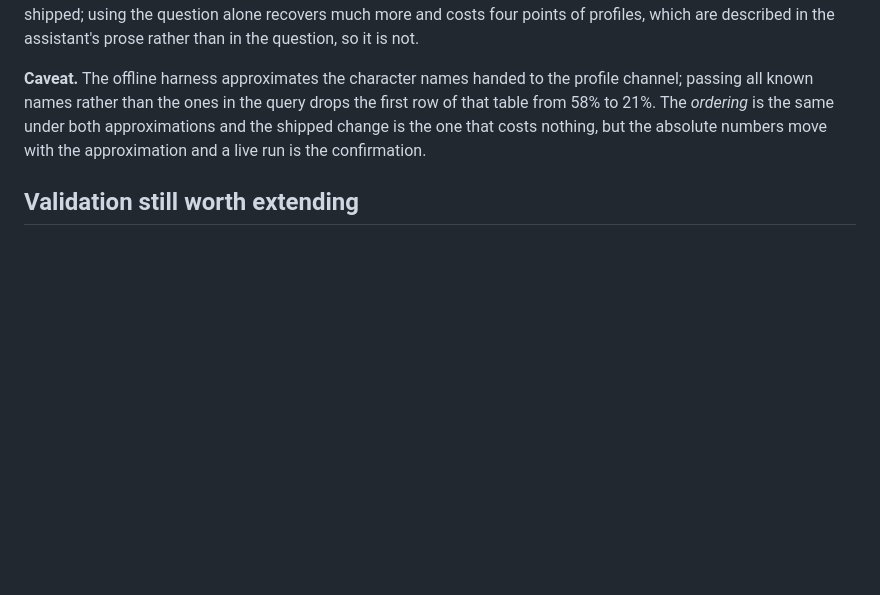
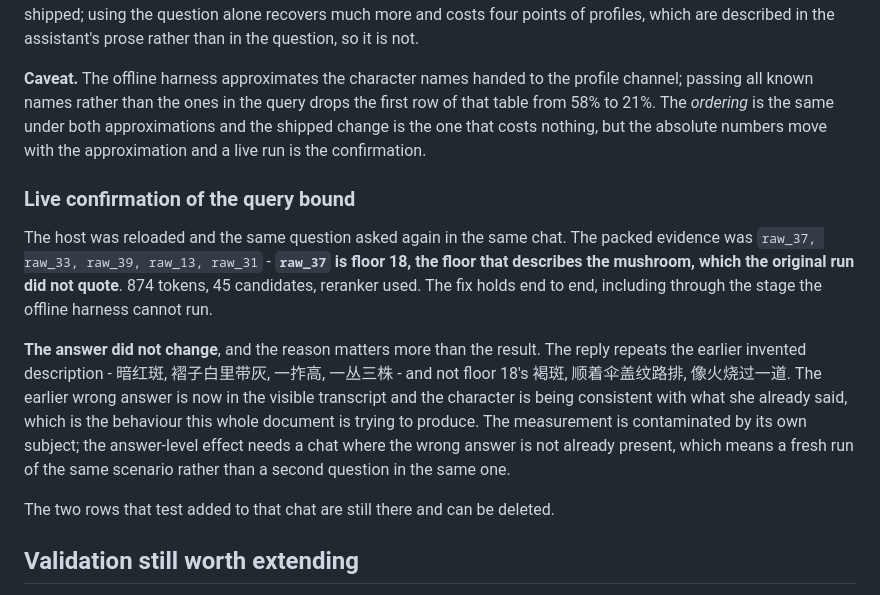
Before and after one commit to Icey0111/Memory-plugin, a Markdown page: dev_docs/04_roadmap.md, the part around the change. Drawn GitHub-style; blank space fills up the shorter version.

Commit message:
docs: live confirmation of the query bound, and why the answer did not change
Reloaded the host and asked the failing question again in the same chat. The packed
evidence was raw_37, raw_33, raw_39, raw_13, raw_31 - and raw_37 is floor 18, the
floor that describes the mushroom, which the original run did not quote. 874 tokens,
45 candidates, reranker used. The fix holds end to end, through the stage the offline
harness cannot run.

The answer did not change, and the reason matters more than the result: the reply
repeats the earlier invented description rather than floor 18's, because the earlier
wrong answer is now in the visible transcript and the character is being consistent
with what she already said. The measurement is contaminated by its own subject. The
answer-level effect needs a chat where the wrong answer is not already present - a
fresh run of the same scenario, not a second question in the same one.

```diff
--- a/dev_docs/04_roadmap.md
+++ b/dev_docs/04_roadmap.md
@@ -285,6 +285,22 @@ known names rather than the ones in the query drops the first row of that table
 *ordering* is the same under both approximations and the shipped change is the one that costs nothing, but the
 absolute numbers move with the approximation and a live run is the confirmation.
 
+### Live confirmation of the query bound
+
+The host was reloaded and the same question asked again in the same chat. The packed evidence was
+`raw_37, raw_33, raw_39, raw_13, raw_31` - **`raw_37` is floor 18, the floor that describes the mushroom,
+which the original run did not quote**. 874 tokens, 45 candidates, reranker used. The fix holds end to end,
+including through the stage the offline harness cannot run.
+
+**The answer did not change**, and the reason matters more than the result. The reply repeats the earlier
+invented description - 暗红斑, 褶子白里带灰, 一拃高, 一丛三株 - and not floor 18's 褐斑, 顺着伞盖纹路排,
+像火烧过一道. The earlier wrong answer is now in the visible transcript and the character is being consistent
+with what she already said, which is the behaviour this whole document is trying to produce. The measurement
+is contaminated by its own subject; the answer-level effect needs a chat where the wrong answer is not already
+present, which means a fresh run of the same scenario rather than a second question in the same one.
+
+The two rows that test added to that chat are still there and can be deleted.
+
 ## Validation still worth extending
 
 1. Repeat the long run with other summary models and cadences. One model at one cadence follows the one-line
```
